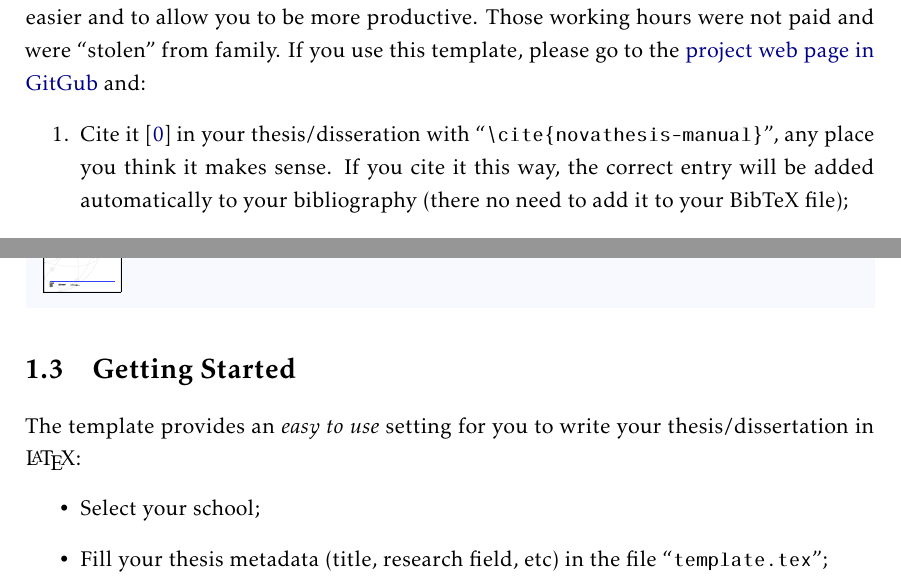
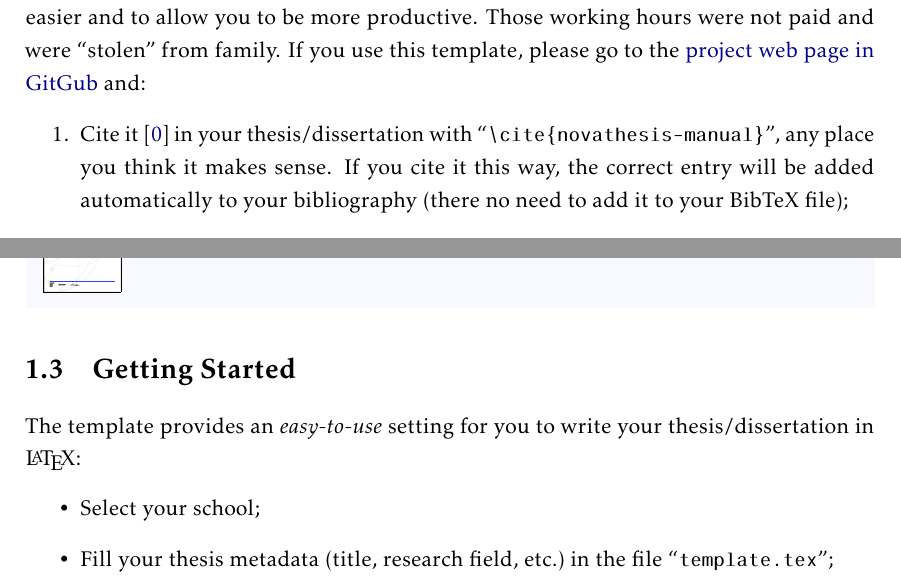
Before and after one commit to danielftsilva/RTK-Base-Station, a LaTeX thesis (template.tex, which reads Chapters/chapter1.tex): two parts of pages 17 and 21 of 48, joined at a grey line, cut so that both start at the same text. Compiled offline with pdfLaTeX.

Commit message:
update chap 1

```diff
--- a/Chapters/chapter1.tex
+++ b/Chapters/chapter1.tex
@@ -35,7 +35,7 @@ If you use this template, please go to the
 \href{https://github.com/joaomlourenco/novathesis_word}{project web page in GitGub}
 and:
 \begin{enumerate}
-  \item Cite it~\cite{novathesis-manual} in your thesis/disseration with “\verb!\cite{novathesis-manual}!”, any place you think it makes sense.  If you cite it this way, the correct entry will be added automatically to your bibliography (there no need to add it to your BibTeX file);
+  \item Cite it~\cite{novathesis-manual} in your thesis/dissertation with “\verb!\cite{novathesis-manual}!”, any place you think it makes sense.  If you cite it this way, the correct entry will be added automatically to your bibliography (there no need to add it to your BibTeX file);
   \item Give the project a star (marked with a red ellipse at the top-right in Figure~\ref{fig:github}); and
   \item Make a small donation (marked with a red ellipse at the bottom-left in Figure~\ref{fig:github}).
 \end{enumerate}
@@ -206,10 +206,10 @@ The \gls{novathesis} was initially directed to the PhD and MSc students thesis a
 \section{Getting Started}
 \label{sec:getting_started}
 
-The template provides an \emph{easy to use} setting for you to write your thesis/dissertation in \LaTeX:
+The template provides an \emph{easy-to-use} setting for you to write your thesis/dissertation in \LaTeX:
 \begin{itemize}
   \item  Select your school;
-  \item Fill your thesis metadata (title, research field, etc) in the file “\texttt{template.tex}”;
+  \item Fill your thesis metadata (title, research field, etc.) in the file “\texttt{template.tex}”;
   \item Create your thesis/dissertation contents using the files in folder “\texttt{Chapters}”; and
   \item Process using you favorite \LaTeX\ processor (pdf\LaTeX, \XeLaTeX\ or \LuaLaTeX).
 \end{itemize}
```
